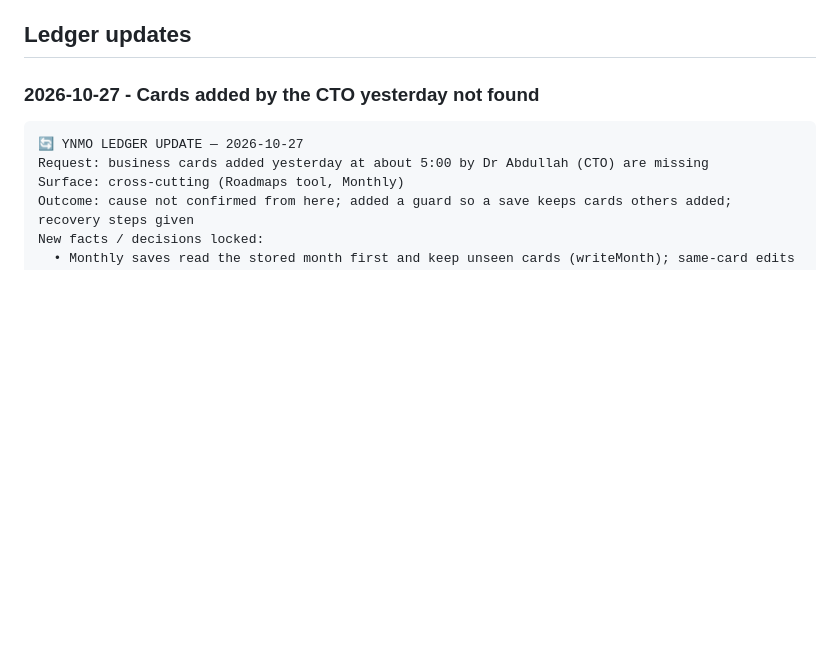
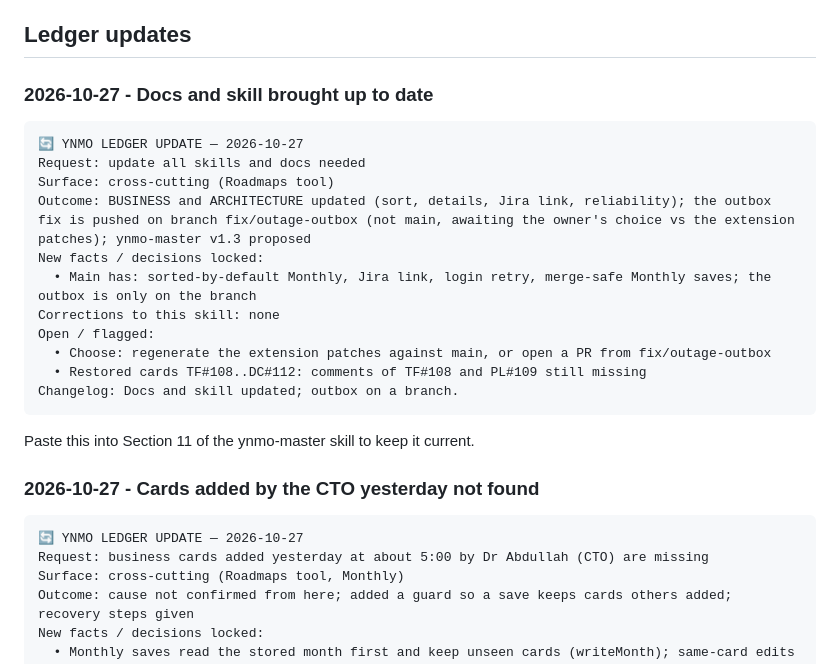
Before and after one commit to Asmaa-Mabrouk/ynmo-roadmap, a Markdown page: docs/LEDGER.md, the part around the change. Rendered like a GitHub page; blank space fills up the shorter version.

````diff
--- a/docs/LEDGER.md
+++ b/docs/LEDGER.md
@@ -41,6 +41,22 @@ Product-wide facts (Plans, Daycare, Tifli, Wasl, design system) live in the skil
 8. Not yet tested against the real services: Jira, Google sign-in and Drive.
 
 ## Ledger updates
+
+### 2026-10-27 - Docs and skill brought up to date
+```
+🔄 YNMO LEDGER UPDATE — 2026-10-27
+Request: update all skills and docs needed
+Surface: cross-cutting (Roadmaps tool)
+Outcome: BUSINESS and ARCHITECTURE updated (sort, details, Jira link, reliability); the outbox fix is pushed on branch fix/outage-outbox (not main, awaiting the owner's choice vs the extension patches); ynmo-master v1.3 proposed
+New facts / decisions locked:
+  • Main has: sorted-by-default Monthly, Jira link, login retry, merge-safe Monthly saves; the outbox is only on the branch
+Corrections to this skill: none
+Open / flagged:
+  • Choose: regenerate the extension patches against main, or open a PR from fix/outage-outbox
+  • Restored cards TF#108..DC#112: comments of TF#108 and PL#109 still missing
+Changelog: Docs and skill updated; outbox on a branch.
+```
+Paste this into Section 11 of the ynmo-master skill to keep it current.
 
 ### 2026-10-27 - Cards added by the CTO yesterday not found
 ```
````
Also changed, not shown: docs/ARCHITECTURE.md (+8 -0 lines), docs/BUSINESS.md (+3 -0 lines).
